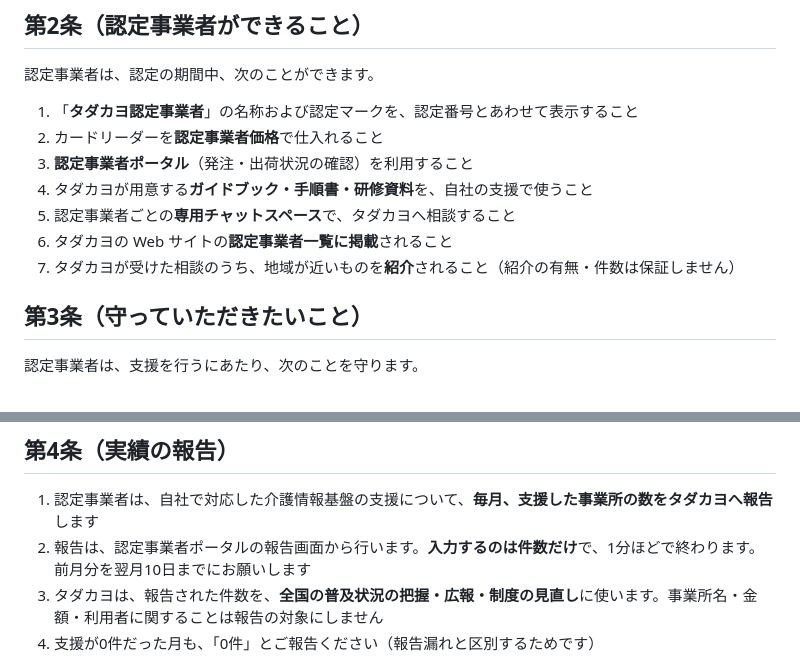
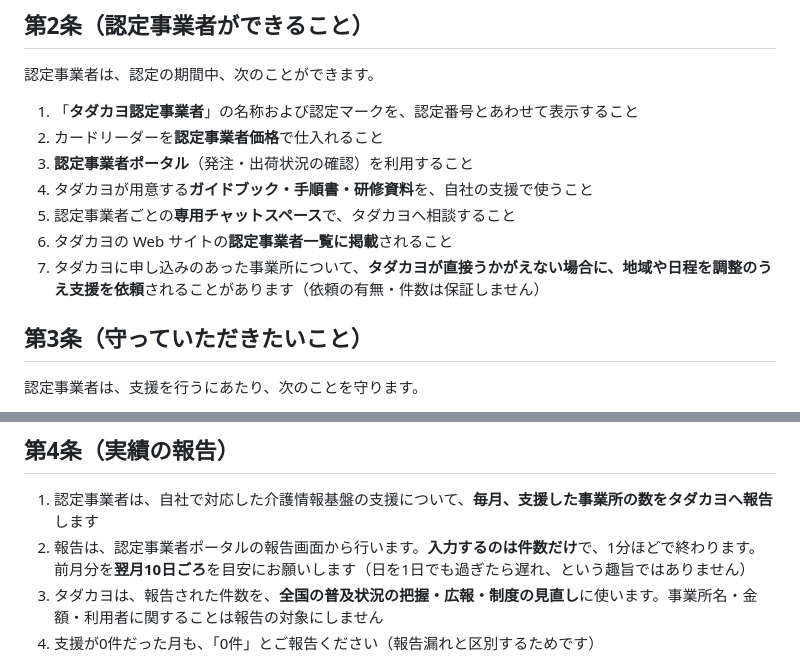
Before and after one commit to npo-tadakayo/kjk-tadakayo, a Markdown page: docs/認定事業者_書類サンプル_02_誓約書兼同意書_20260906.md, 2 parts joined by grey strips. Rendered like a GitHub page.

```diff
--- a/docs/認定事業者_書類サンプル_02_誓約書兼同意書_20260906.md
+++ b/docs/認定事業者_書類サンプル_02_誓約書兼同意書_20260906.md
@@ -30,7 +30,7 @@ NPO法人タダカヨ（以下「タダカヨ」）と、末尾に署名する
 4. タダカヨが用意する**ガイドブック・手順書・研修資料**を、自社の支援で使うこと
 5. 認定事業者ごとの**専用チャットスペース**で、タダカヨへ相談すること
 6. タダカヨの Web サイトの**認定事業者一覧に掲載**されること
-7. タダカヨが受けた相談のうち、地域が近いものを**紹介**されること（紹介の有無・件数は保証しません）
+7. タダカヨに申し込みのあった事業所について、**タダカヨが直接うかがえない場合に、地域や日程を調整のうえ支援を依頼**されることがあります（依頼の有無・件数は保証しません）
 
 ## 第3条（守っていただきたいこと）
 
@@ -46,7 +46,7 @@ NPO法人タダカヨ（以下「タダカヨ」）と、末尾に署名する
 ## 第4条（実績の報告）
 
 1. 認定事業者は、自社で対応した介護情報基盤の支援について、**毎月、支援した事業所の数をタダカヨへ報告**します
-2. 報告は、認定事業者ポータルの報告画面から行います。**入力するのは件数だけ**で、1分ほどで終わります。前月分を翌月10日までにお願いします
+2. 報告は、認定事業者ポータルの報告画面から行います。**入力するのは件数だけ**で、1分ほどで終わります。前月分を**翌月10日ごろ**を目安にお願いします（日を1日でも過ぎたら遅れ、という趣旨ではありません）
 3. タダカヨは、報告された件数を、**全国の普及状況の把握・広報・制度の見直し**に使います。事業所名・金額・利用者に関することは報告の対象にしません
 4. 支援が0件だった月も、「0件」とご報告ください（報告漏れと区別するためです）
 
```
Also changed, not shown: other parts of docs/認定事業者_書類サンプル_02_誓約書兼同意書_20260906.md (+8 -10 lines), docs/認定事業者_認定マーク_ChatGPT依頼プロンプト_20260906.md (added, +85 -0 lines).
